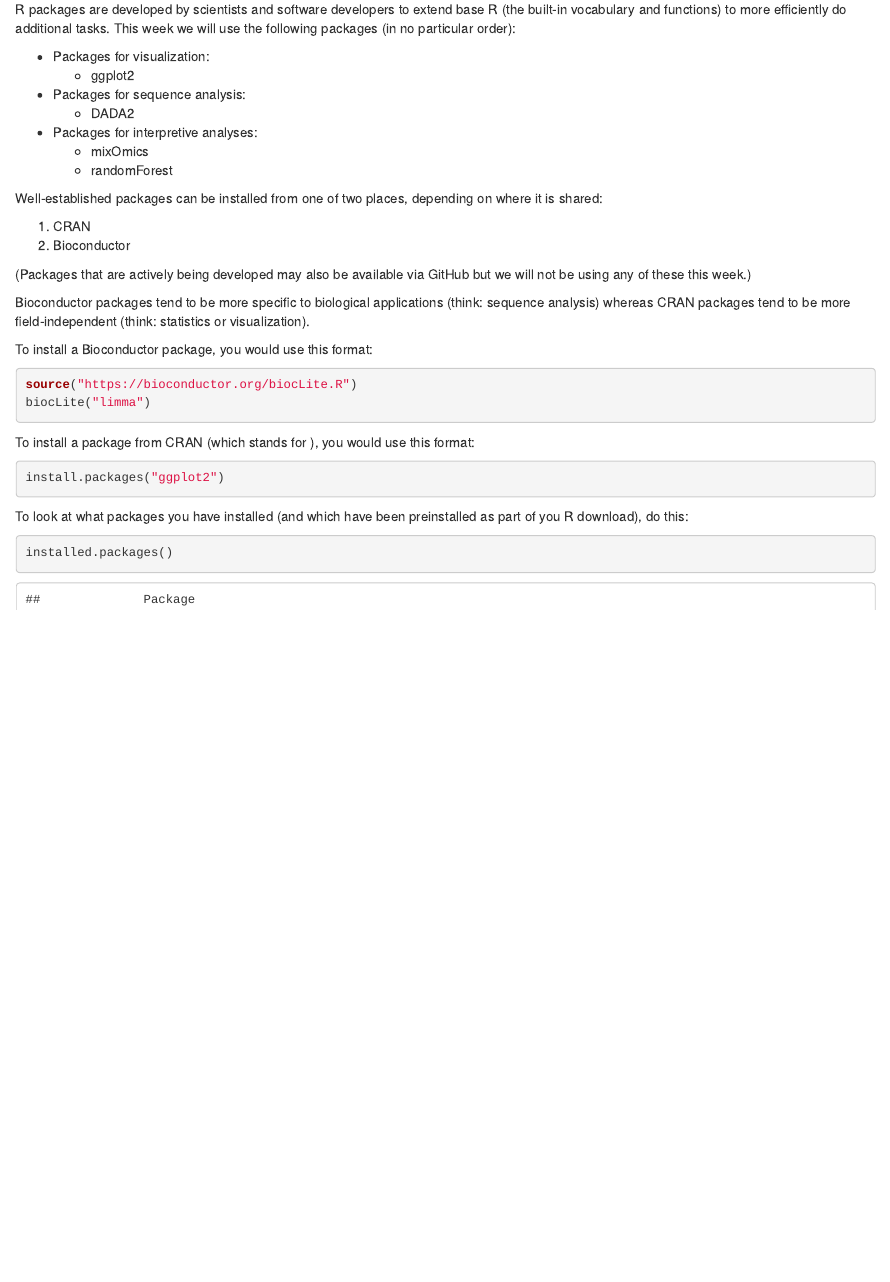
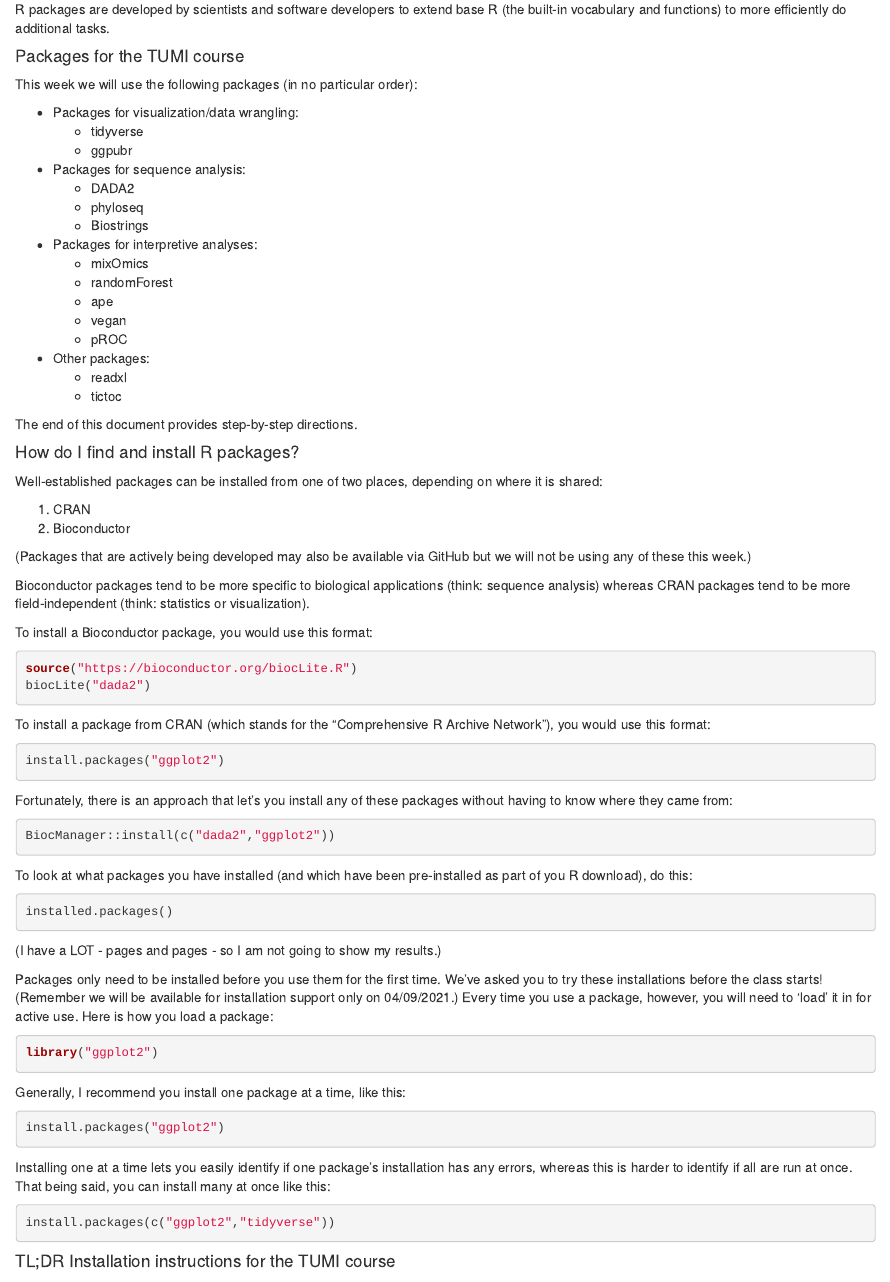
Before and after one commit to uva-tumi/microbiome_course_2021, an R Markdown document (pre_course_materials/installation_instructions.Rmd): the page in a window 1100 px wide, from 2120 px down. The pictures show the output file pre_course_materials/installation_instructions.html that the author committed with the source, opened offline.

Commit message:
final installation instructions

````diff
--- a/pre_course_materials/installation_instructions.Rmd
+++ b/pre_course_materials/installation_instructions.Rmd
@@ -82,15 +82,32 @@ The bottom right panel is a workhorse - it may show folders on your computer, bu
 
 If R is a language and RStudio is your 'Word document' to communicate in that language, then R packages are new vocabulary. Yes, you could describe DNA as 'tiny chemicals that tell cells what they can do', but it's much more efficient to call it 'DNA.'
 
-R packages are developed by scientists and software developers to extend base R (the built-in vocabulary and functions) to more efficiently do additional tasks. This week we will use the following packages (in no particular order):
+R packages are developed by scientists and software developers to extend base R (the built-in vocabulary and functions) to more efficiently do additional tasks.
 
-* Packages for visualization:
-  + ggplot2
+#### Packages for the TUMI course
+
+This week we will use the following packages (in no particular order):
+
+* Packages for visualization/data wrangling:
+  + tidyverse
+  + ggpubr
 * Packages for sequence analysis:
   + DADA2
+  + phyloseq
+  + Biostrings
 * Packages for interpretive analyses:
   + mixOmics
   + randomForest
+  + ape
+  + vegan
+  + pROC
+* Other packages:
+  + readxl
+  + tictoc
+
+The end of this document provides step-by-step directions.
+
+#### How do I find and install R packages?
 
 Well-established packages can be installed from one of two places, depending on where it is shared:
 
@@ -106,11 +123,11 @@ To install a Bioconductor package, you would use this format:
 ```{r, eval = FALSE}
 
 source("https://bioconductor.org/biocLite.R")
-biocLite("limma")
+biocLite("dada2")
 
 ```
 
-To install a package from CRAN (which stands for ), you would use this format:
+To install a package from CRAN (which stands for the "Comprehensive R Archive Network"), you would use this format:
 
 ```{r, eval = FALSE}
 
@@ -118,13 +135,23 @@ install.packages("ggplot2")
 
 ```
 
+Fortunately, there is an approach that let's you install any of these packages without having to know where they came from:
+
+```{r, eval = FALSE}
+
+BiocManager::install(c("dada2","ggplot2"))
+
+```
+
 To look at what packages you have installed (and which have been pre-installed as part of you R download), do this:
 
-```{r}
+```{r, eval = FALSE}
 
 installed.packages()
 
 ```
+
+(I have a LOT - pages and pages - so I am not going to show my results.)
 
 Packages only need to be installed before you use them for the first time. We've asked you to try these installations before the class starts! (Remember we will be available for installation support only on 04/09/2021.) Every time you use a package, however, you will need to 'load' it in for active use. Here is how you load a package:
 
@@ -134,3 +161,4 @@ library("ggplot2")
 
 ```
 
+Generally, I recommend you install one package at a time, like this:
@@ -158,3 +177,4 @@ install.packages(c("ggplot2","tidyverse"))
 
 ```
 
+#### TL;DR Installation instructions for the TUMI course
````
Also changed, not shown: pre_course_materials/installation_instructions.html, pre_course_materials/installation_instructions.Rmd (40 more changed lines).
